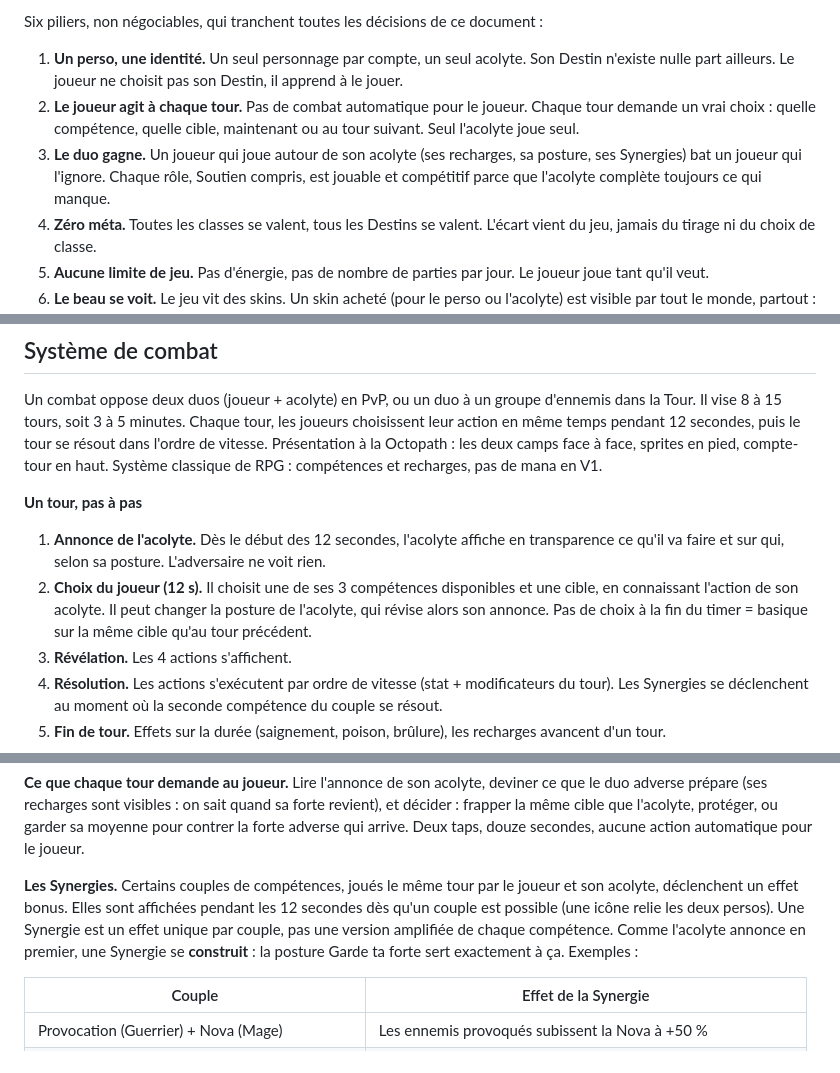
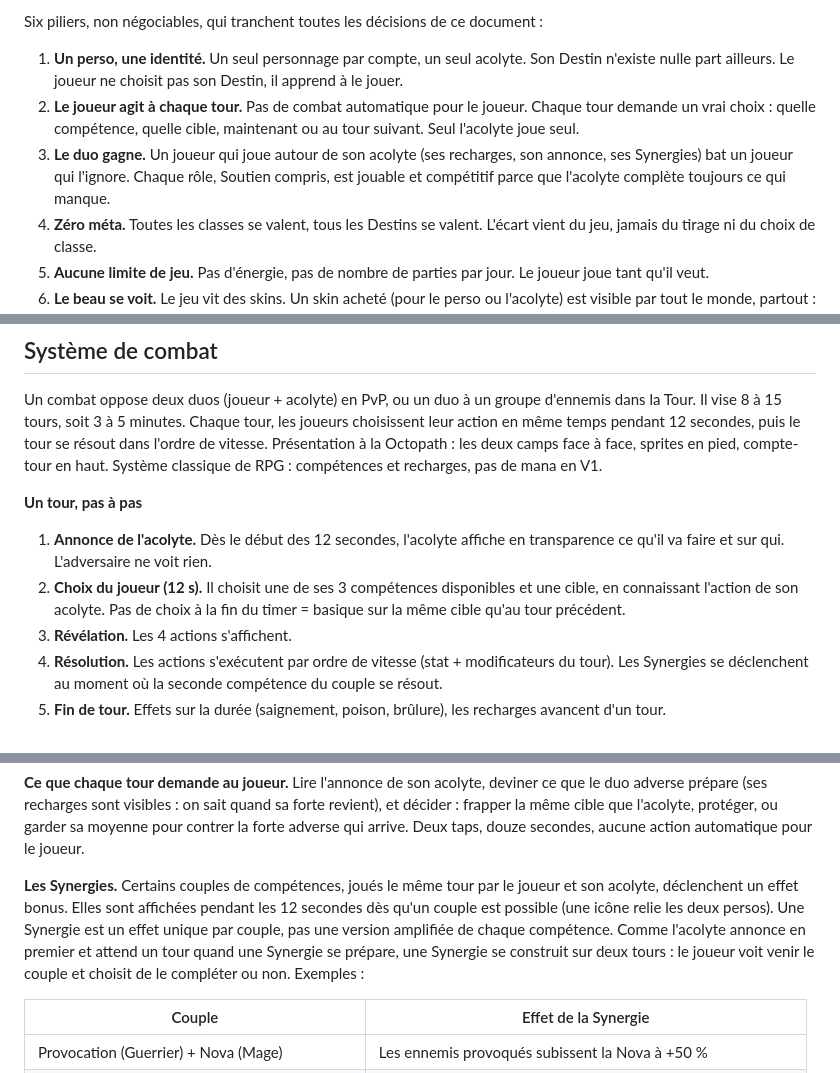
Before and after one commit to josalystest1-sudo/projet-arena, a Markdown page: docs/GDD.md, 3 parts joined by grey strips. Drawn GitHub-style.

```diff
--- a/docs/GDD.md
+++ b/docs/GDD.md
@@ -10,7 +10,7 @@ Six piliers, non négociables, qui tranchent toutes les décisions de ce documen
 
 1. **Un perso, une identité.** Un seul personnage par compte, un seul acolyte. Son Destin n'existe nulle part ailleurs. Le joueur ne choisit pas son Destin, il apprend à le jouer.
 2. **Le joueur agit à chaque tour.** Pas de combat automatique pour le joueur. Chaque tour demande un vrai choix : quelle compétence, quelle cible, maintenant ou au tour suivant. Seul l'acolyte joue seul.
-3. **Le duo gagne.** Un joueur qui joue autour de son acolyte (ses recharges, sa posture, ses Synergies) bat un joueur qui l'ignore. Chaque rôle, Soutien compris, est jouable et compétitif parce que l'acolyte complète toujours ce qui manque.
+3. **Le duo gagne.** Un joueur qui joue autour de son acolyte (ses recharges, son annonce, ses Synergies) bat un joueur qui l'ignore. Chaque rôle, Soutien compris, est jouable et compétitif parce que l'acolyte complète toujours ce qui manque.
 4. **Zéro méta.** Toutes les classes se valent, tous les Destins se valent. L'écart vient du jeu, jamais du tirage ni du choix de classe.
 5. **Aucune limite de jeu.** Pas d'énergie, pas de nombre de parties par jour. Le joueur joue tant qu'il veut.
 6. **Le beau se voit.** Le jeu vit des skins. Un skin acheté (pour le perso ou l'acolyte) est visible par tout le monde, partout : vitrine, combat, écran de fin, profil.
@@ -161,8 +155,8 @@ Un combat oppose deux duos (joueur + acolyte) en PvP, ou un duo à un groupe d'e
 
 **Un tour, pas à pas**
 
-1. **Annonce de l'acolyte.** Dès le début des 12 secondes, l'acolyte affiche en transparence ce qu'il va faire et sur qui, selon sa posture. L'adversaire ne voit rien.
-2. **Choix du joueur (12 s).** Il choisit une de ses 3 compétences disponibles et une cible, en connaissant l'action de son acolyte. Il peut changer la posture de l'acolyte, qui révise alors son annonce. Pas de choix à la fin du timer = basique sur la même cible qu'au tour précédent.
+1. **Annonce de l'acolyte.** Dès le début des 12 secondes, l'acolyte affiche en transparence ce qu'il va faire et sur qui. L'adversaire ne voit rien.
+2. **Choix du joueur (12 s).** Il choisit une de ses 3 compétences disponibles et une cible, en connaissant l'action de son acolyte. Pas de choix à la fin du timer = basique sur la même cible qu'au tour précédent.
 3. **Révélation.** Les 4 actions s'affichent.
 4. **Résolution.** Les actions s'exécutent par ordre de vitesse (stat + modificateurs du tour). Les Synergies se déclenchent au moment où la seconde compétence du couple se résout.
 5. **Fin de tour.** Effets sur la durée (saignement, poison, brûlure), les recharges avancent d'un tour.
@@ -179,7 +173,7 @@ La forte n'est pas disponible au tour 1, pour éviter que tout le monde ouvre pa
 
 **Ce que chaque tour demande au joueur.** Lire l'annonce de son acolyte, deviner ce que le duo adverse prépare (ses recharges sont visibles : on sait quand sa forte revient), et décider : frapper la même cible que l'acolyte, protéger, ou garder sa moyenne pour contrer la forte adverse qui arrive. Deux taps, douze secondes, aucune action automatique pour le joueur.
 
-**Les Synergies.** Certains couples de compétences, joués le même tour par le joueur et son acolyte, déclenchent un effet bonus. Elles sont affichées pendant les 12 secondes dès qu'un couple est possible (une icône relie les deux persos). Une Synergie est un effet unique par couple, pas une version amplifiée de chaque compétence. Comme l'acolyte annonce en premier, une Synergie se **construit** : la posture Garde ta forte sert exactement à ça. Exemples :
+**Les Synergies.** Certains couples de compétences, joués le même tour par le joueur et son acolyte, déclenchent un effet bonus. Elles sont affichées pendant les 12 secondes dès qu'un couple est possible (une icône relie les deux persos). Une Synergie est un effet unique par couple, pas une version amplifiée de chaque compétence. Comme l'acolyte annonce en premier et attend un tour quand une Synergie se prépare, une Synergie se construit sur deux tours : le joueur voit venir le couple et choisit de le compléter ou non. Exemples :
 
 | Couple | Effet de la Synergie |
 | --- | --- |
```
Also changed, not shown: other parts of docs/GDD.md (+8 -14 lines), CLAUDE.md (+3 -3 lines).
